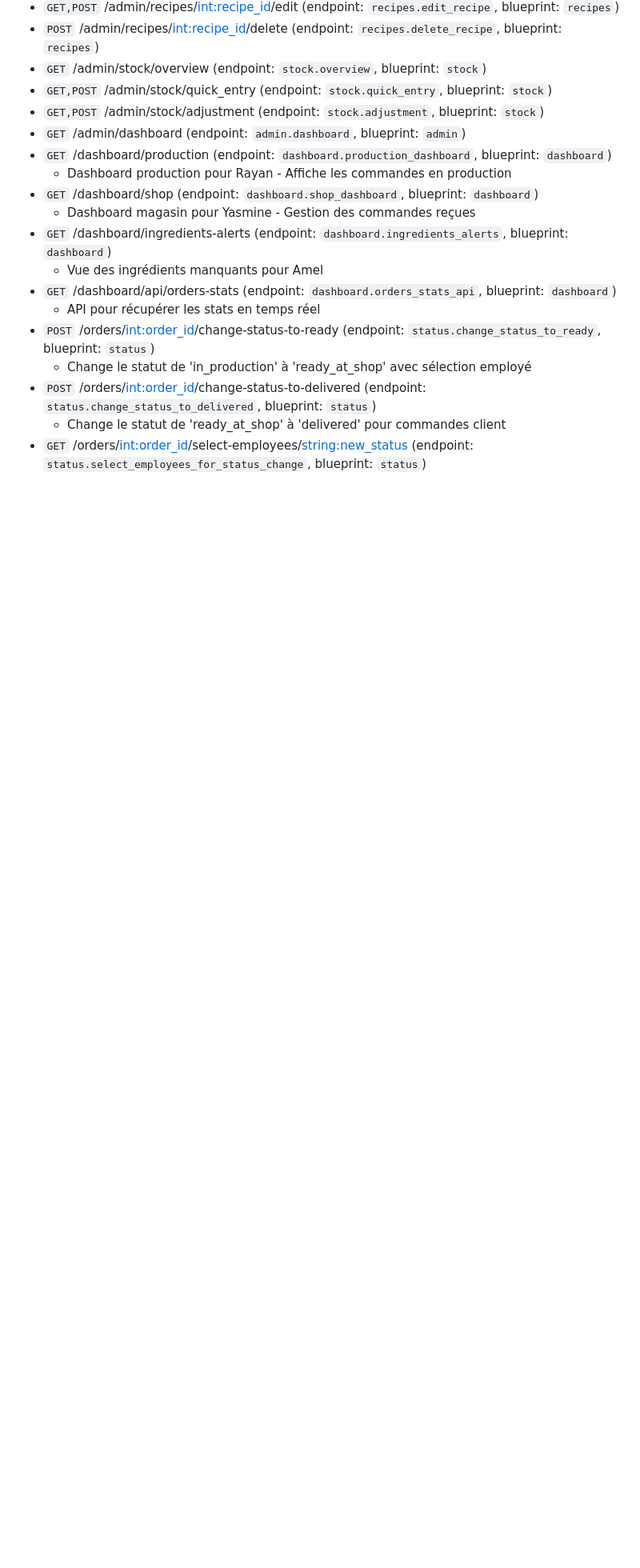
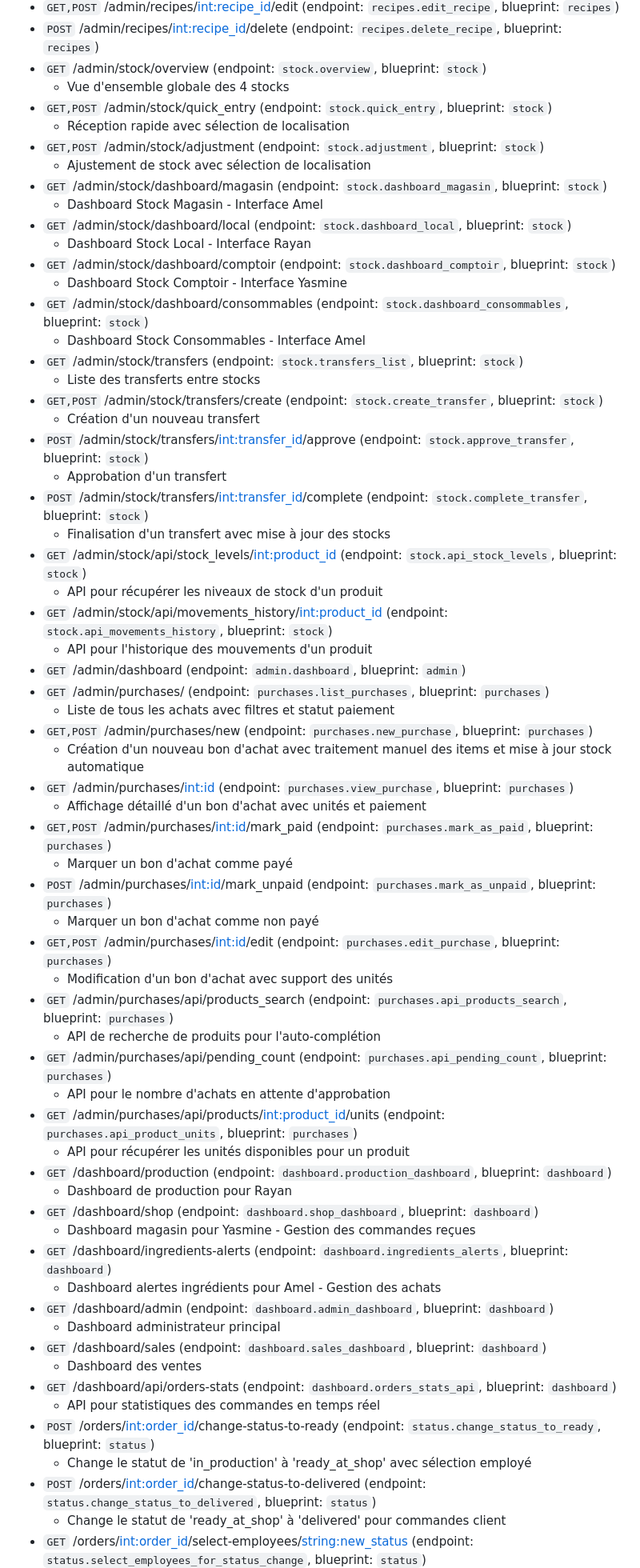
Before and after one commit to infocrasher/fee-maison-erp, a Markdown page: ERP_CORE_ARCHITECTURE.md, the part around one of its changes. Shown at 80% size. GitHub-like rendering; blank space fills up the shorter version.

```diff
--- a/ERP_CORE_ARCHITECTURE.md
+++ b/ERP_CORE_ARCHITECTURE.md
@@ -232,17 +256,62 @@ ERP complet et autonome pour Fée Maison avec toutes les fonctionnalités métie
 - `GET,POST` /admin/recipes/<int:recipe_id>/edit (endpoint: `recipes.edit_recipe`, blueprint: `recipes`)
 - `POST` /admin/recipes/<int:recipe_id>/delete (endpoint: `recipes.delete_recipe`, blueprint: `recipes`)
 - `GET` /admin/stock/overview (endpoint: `stock.overview`, blueprint: `stock`)
+    - Vue d'ensemble globale des 4 stocks
 - `GET,POST` /admin/stock/quick_entry (endpoint: `stock.quick_entry`, blueprint: `stock`)
+    - Réception rapide avec sélection de localisation
 - `GET,POST` /admin/stock/adjustment (endpoint: `stock.adjustment`, blueprint: `stock`)
+    - Ajustement de stock avec sélection de localisation
+- `GET` /admin/stock/dashboard/magasin (endpoint: `stock.dashboard_magasin`, blueprint: `stock`)
+    - Dashboard Stock Magasin - Interface Amel
+- `GET` /admin/stock/dashboard/local (endpoint: `stock.dashboard_local`, blueprint: `stock`)
+    - Dashboard Stock Local - Interface Rayan
+- `GET` /admin/stock/dashboard/comptoir (endpoint: `stock.dashboard_comptoir`, blueprint: `stock`)
+    - Dashboard Stock Comptoir - Interface Yasmine
+- `GET` /admin/stock/dashboard/consommables (endpoint: `stock.dashboard_consommables`, blueprint: `stock`)
+    - Dashboard Stock Consommables - Interface Amel
+- `GET` /admin/stock/transfers (endpoint: `stock.transfers_list`, blueprint: `stock`)
+    - Liste des transferts entre stocks
+- `GET,POST` /admin/stock/transfers/create (endpoint: `stock.create_transfer`, blueprint: `stock`)
+    - Création d'un nouveau transfert
+- `POST` /admin/stock/transfers/<int:transfer_id>/approve (endpoint: `stock.approve_transfer`, blueprint: `stock`)
+    - Approbation d'un transfert
+- `POST` /admin/stock/transfers/<int:transfer_id>/complete (endpoint: `stock.complete_transfer`, blueprint: `stock`)
+    - Finalisation d'un transfert avec mise à jour des stocks
+- `GET` /admin/stock/api/stock_levels/<int:product_id> (endpoint: `stock.api_stock_levels`, blueprint: `stock`)
+    - API pour récupérer les niveaux de stock d'un produit
+- `GET` /admin/stock/api/movements_history/<int:product_id> (endpoint: `stock.api_movements_history`, blueprint: `stock`)
+    - API pour l'historique des mouvements d'un produit
 - `GET` /admin/dashboard (endpoint: `admin.dashboard`, blueprint: `admin`)
+- `GET` /admin/purchases/ (endpoint: `purchases.list_purchases`, blueprint: `purchases`)
+    - Liste de tous les achats avec filtres et statut paiement
+- `GET,POST` /admin/purchases/new (endpoint: `purchases.new_purchase`, blueprint: `purchases`)
+    - Création d'un nouveau bon d'achat avec traitement manuel des items et mise à jour stock automatique
+- `GET` /admin/purchases/<int:id> (endpoint: `purchases.view_purchase`, blueprint: `purchases`)
+    - Affichage détaillé d'un bon d'achat avec unités et paiement
+- `GET,POST` /admin/purchases/<int:id>/mark_paid (endpoint: `purchases.mark_as_paid`, blueprint: `purchases`)
+    - Marquer un bon d'achat comme payé
+- `POST` /admin/purchases/<int:id>/mark_unpaid (endpoint: `purchases.mark_as_unpaid`, blueprint: `purchases`)
+    - Marquer un bon d'achat comme non payé
+- `GET,POST` /admin/purchases/<int:id>/edit (endpoint: `purchases.edit_purchase`, blueprint: `purchases`)
+    - Modification d'un bon d'achat avec support des unités
+- `GET` /admin/purchases/api/products_search (endpoint: `purchases.api_products_search`, blueprint: `purchases`)
+    - API de recherche de produits pour l'auto-complétion
+- `GET` /admin/purchases/api/pending_count (endpoint: `purchases.api_pending_count`, blueprint: `purchases`)
+    - API pour le nombre d'achats en attente d'approbation
+- `GET` /admin/purchases/api/products/<int:product_id>/units (endpoint: `purchases.api_product_units`, blueprint: `purchases`)
+    - API pour récupérer les unités disponibles pour un produit
 - `GET` /dashboard/production (endpoint: `dashboard.production_dashboard`, blueprint: `dashboard`)
-    - Dashboard production pour Rayan - Affiche les commandes en production
+    - Dashboard de production pour Rayan
 - `GET` /dashboard/shop (endpoint: `dashboard.shop_dashboard`, blueprint: `dashboard`)
     - Dashboard magasin pour Yasmine - Gestion des commandes reçues
 - `GET` /dashboard/ingredients-alerts (endpoint: `dashboard.ingredients_alerts`, blueprint: `dashboard`)
-    - Vue des ingrédients manquants pour Amel
+    - Dashboard alertes ingrédients pour Amel - Gestion des achats
+- `GET` /dashboard/admin (endpoint: `dashboard.admin_dashboard`, blueprint: `dashboard`)
+    - Dashboard administrateur principal
+- `GET` /dashboard/sales (endpoint: `dashboard.sales_dashboard`, blueprint: `dashboard`)
+    - Dashboard des ventes
 - `GET` /dashboard/api/orders-stats (endpoint: `dashboard.orders_stats_api`, blueprint: `dashboard`)
-    - API pour récupérer les stats en temps réel
+    - API pour statistiques des commandes en temps réel
 - `POST` /orders/<int:order_id>/change-status-to-ready (endpoint: `status.change_status_to_ready`, blueprint: `status`)
     - Change le statut de 'in_production' à 'ready_at_shop' avec sélection employé
 - `POST` /orders/<int:order_id>/change-status-to-delivered (endpoint: `status.change_status_to_delivered`, blueprint: `status`)
```
Also changed, not shown: other parts of ERP_CORE_ARCHITECTURE.md (+52 -0 lines).
